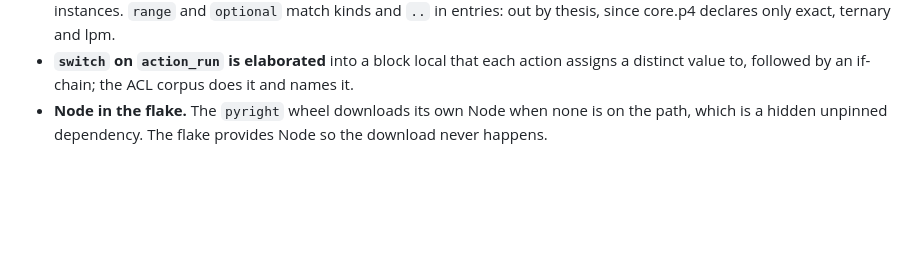
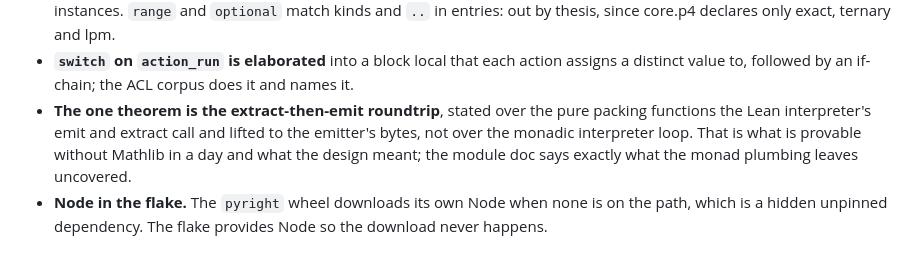
Before and after one commit to qobilidop/p4blo, a Markdown page: docs/decisions.md, the part around the change. Rendered like a GitHub page; blank space fills up the shorter version.

Commit message:
Mark claim 4 green with the theorem
Co-Authored-By: Claude Fable 5.1 <noreply@anthropic.com>

```diff
--- a/docs/decisions.md
+++ b/docs/decisions.md
@@ -187,6 +187,12 @@ one that says so.
 - **`switch` on `action_run` is elaborated** into a block local that
   each action assigns a distinct value to, followed by an if-chain; the
   ACL corpus does it and names it.
+- **The one theorem is the extract-then-emit roundtrip**, stated over
+  the pure packing functions the Lean interpreter's emit and extract
+  call and lifted to the emitter's bytes, not over the monadic
+  interpreter loop. That is what is provable without Mathlib in a day
+  and what the design meant; the module doc says exactly what the
+  monad plumbing leaves uncovered.
 - **Node in the flake.** The `pyright` wheel downloads its own Node
   when none is on the path, which is a hidden unpinned dependency.
   The flake provides Node so the download never happens.
```
Also changed, not shown: docs/design.md (+4 -2 lines), docs/status.md (+2 -2 lines).
